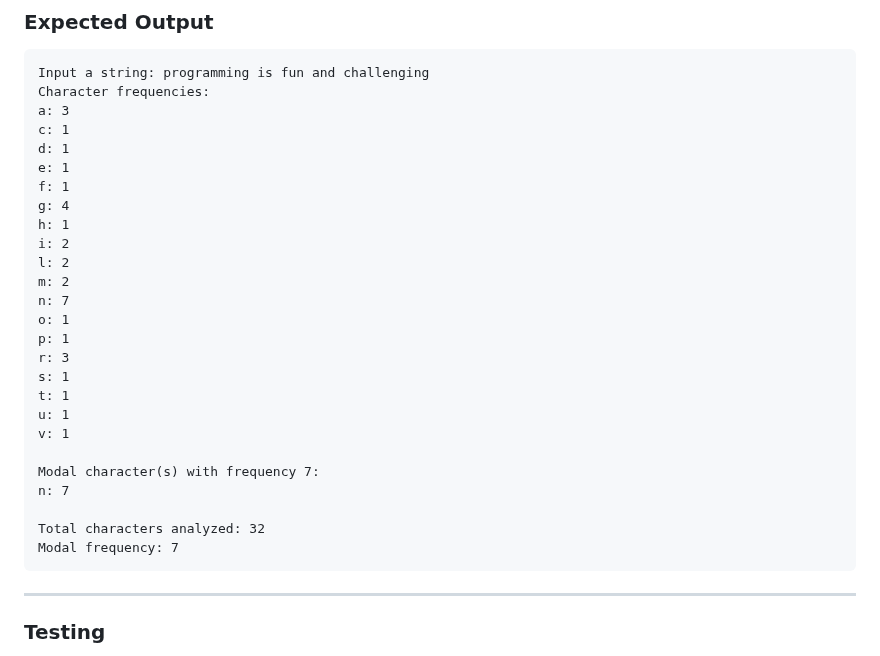
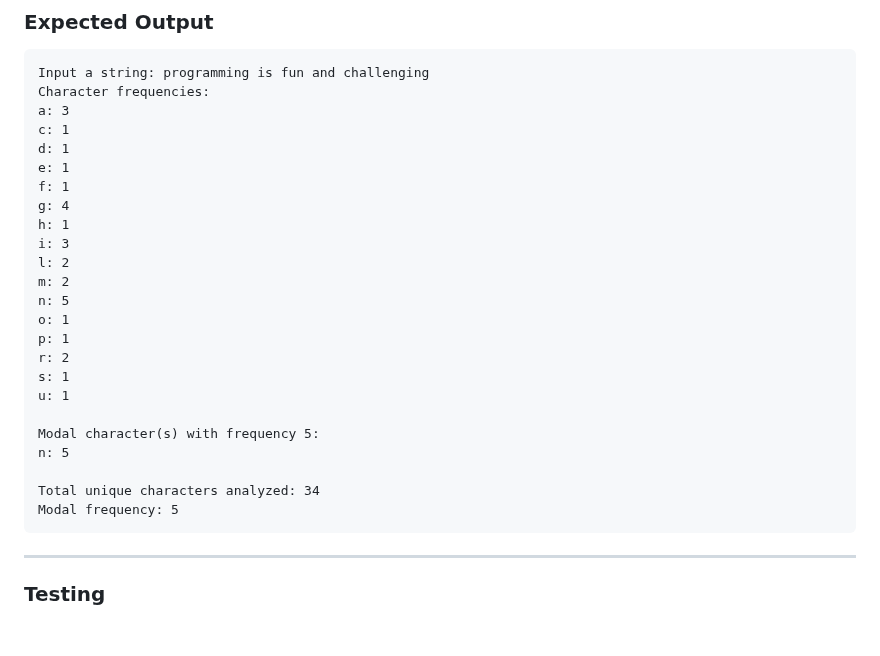
Before and after one commit to WhiteLicorice/Ren-s-Courses, a Markdown page: Content/Blog/cmsc-131-lab5.md, the part around the change. GitHub-like rendering; blank space fills up the shorter version.

Commit message:
docs: fix drunk counting in cmsc-131-lab5

````diff
--- a/Content/Blog/cmsc-131-lab5.md
+++ b/Content/Blog/cmsc-131-lab5.md
@@ -68,23 +68,21 @@ e: 1
 f: 1
 g: 4
 h: 1
-i: 2
+i: 3
 l: 2
 m: 2
-n: 7
+n: 5
 o: 1
 p: 1
-r: 3
+r: 2
 s: 1
-t: 1
 u: 1
-v: 1
 
-Modal character(s) with frequency 7:
-n: 7
+Modal character(s) with frequency 5:
+n: 5
 
-Total characters analyzed: 32
-Modal frequency: 7
+Total unique characters analyzed: 34
+Modal frequency: 5
 ```
 
 ---
````
